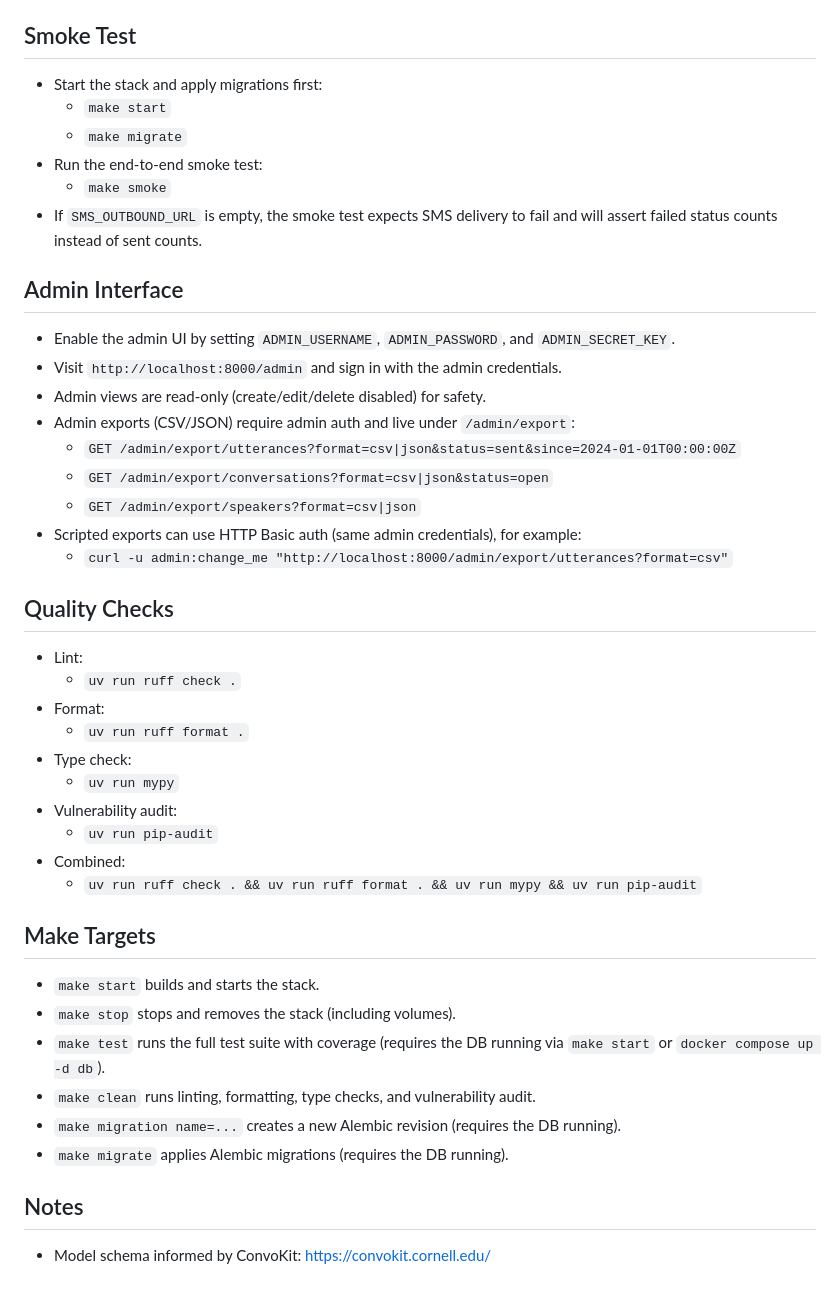
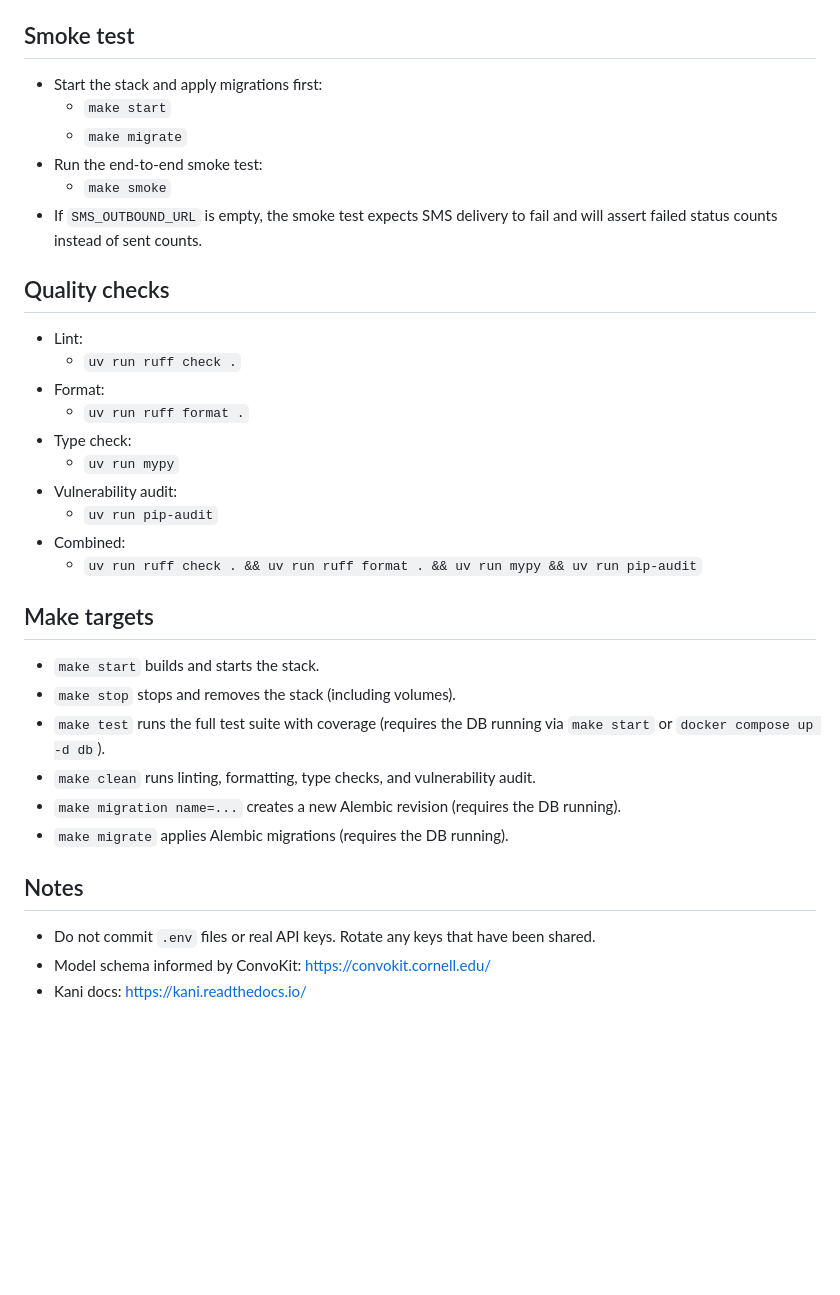
Before and after one commit to wwbp/texet, a Markdown page: README.md, the part around one of its changes. Rendered like a GitHub page; blank space fills up the shorter version.

```diff
--- a/README.md
+++ b/README.md
@@ -92,7 +145,8 @@
 - Run all tests with coverage (Docker):
   - `docker compose run --rm api uv run pytest --cov`
 
-## Smoke Test
+## Smoke test
+
 - Start the stack and apply migrations first:
   - `make start`
   - `make migrate`
@@ -100,18 +154,8 @@
   - `make smoke`
 - If `SMS_OUTBOUND_URL` is empty, the smoke test expects SMS delivery to fail and will assert failed status counts instead of sent counts.
 
-## Admin Interface
-- Enable the admin UI by setting `ADMIN_USERNAME`, `ADMIN_PASSWORD`, and `ADMIN_SECRET_KEY`.
-- Visit `http://localhost:8000/admin` and sign in with the admin credentials.
-- Admin views are read-only (create/edit/delete disabled) for safety.
-- Admin exports (CSV/JSON) require admin auth and live under `/admin/export`:
-  - `GET /admin/export/utterances?format=csv|json&status=sent&since=2024-01-01T00:00:00Z`
-  - `GET /admin/export/conversations?format=csv|json&status=open`
-  - `GET /admin/export/speakers?format=csv|json`
-- Scripted exports can use HTTP Basic auth (same admin credentials), for example:
-  - `curl -u admin:change_me "http://localhost:8000/admin/export/utterances?format=csv"`
+## Quality checks
 
-## Quality Checks
 - Lint:
   - `uv run ruff check .`
 - Format:
@@ -123,7 +167,8 @@
 - Combined:
   - `uv run ruff check . && uv run ruff format . && uv run mypy && uv run pip-audit`
 
-## Make Targets
+## Make targets
+
 - `make start` builds and starts the stack.
 - `make stop` stops and removes the stack (including volumes).
 - `make test` runs the full test suite with coverage (requires the DB running via `make start` or `docker compose up -d db`).
@@ -132,4 +177,7 @@
 - `make migrate` applies Alembic migrations (requires the DB running).
 
 ## Notes
-- Model schema informed by ConvoKit: https://convokit.cornell.edu/
+
+- Do not commit `.env` files or real API keys. Rotate any keys that have been shared.
+- Model schema informed by ConvoKit: <https://convokit.cornell.edu/>
+- Kani docs: <https://kani.readthedocs.io/>
```
Also changed, not shown: other parts of README.md (+110 -57 lines).
